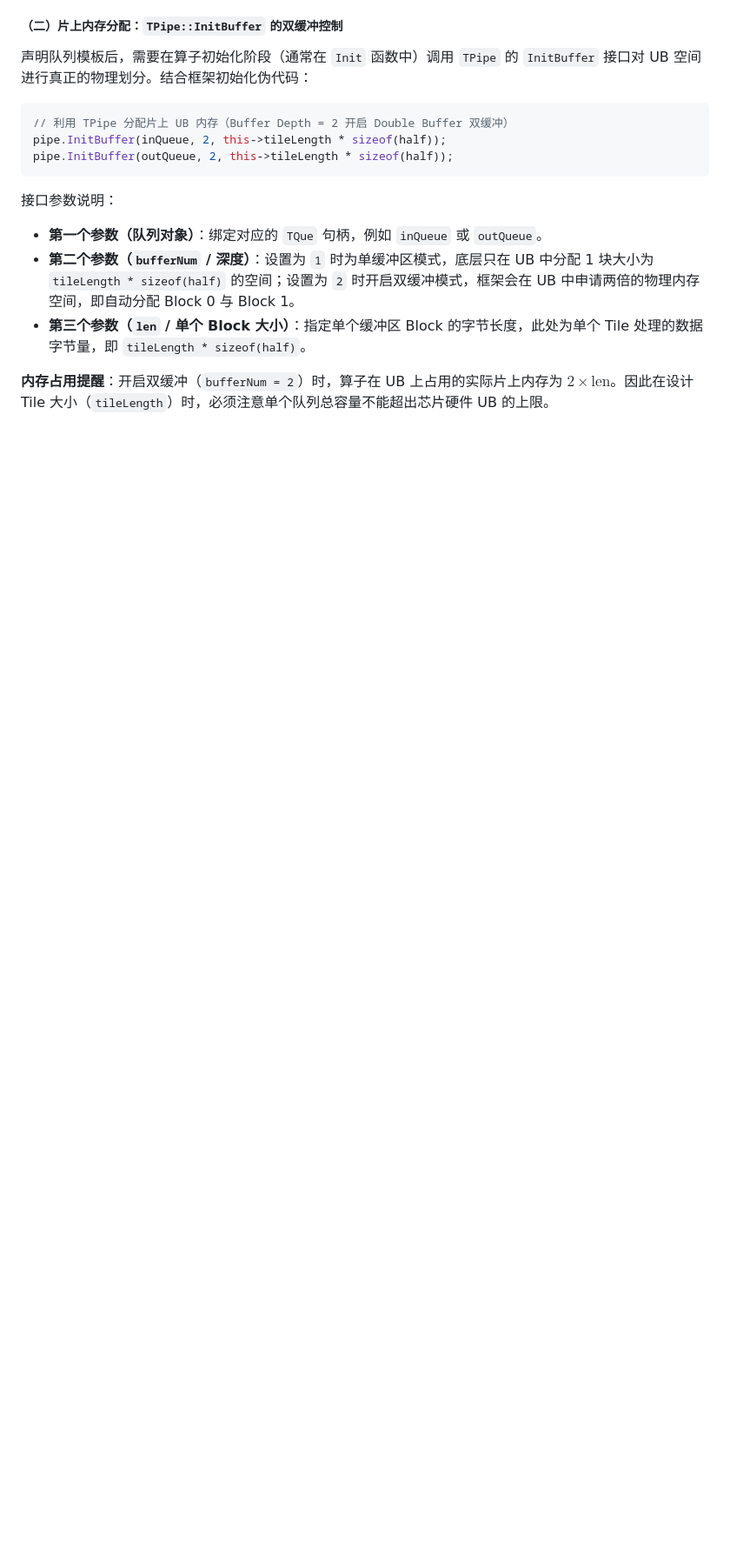
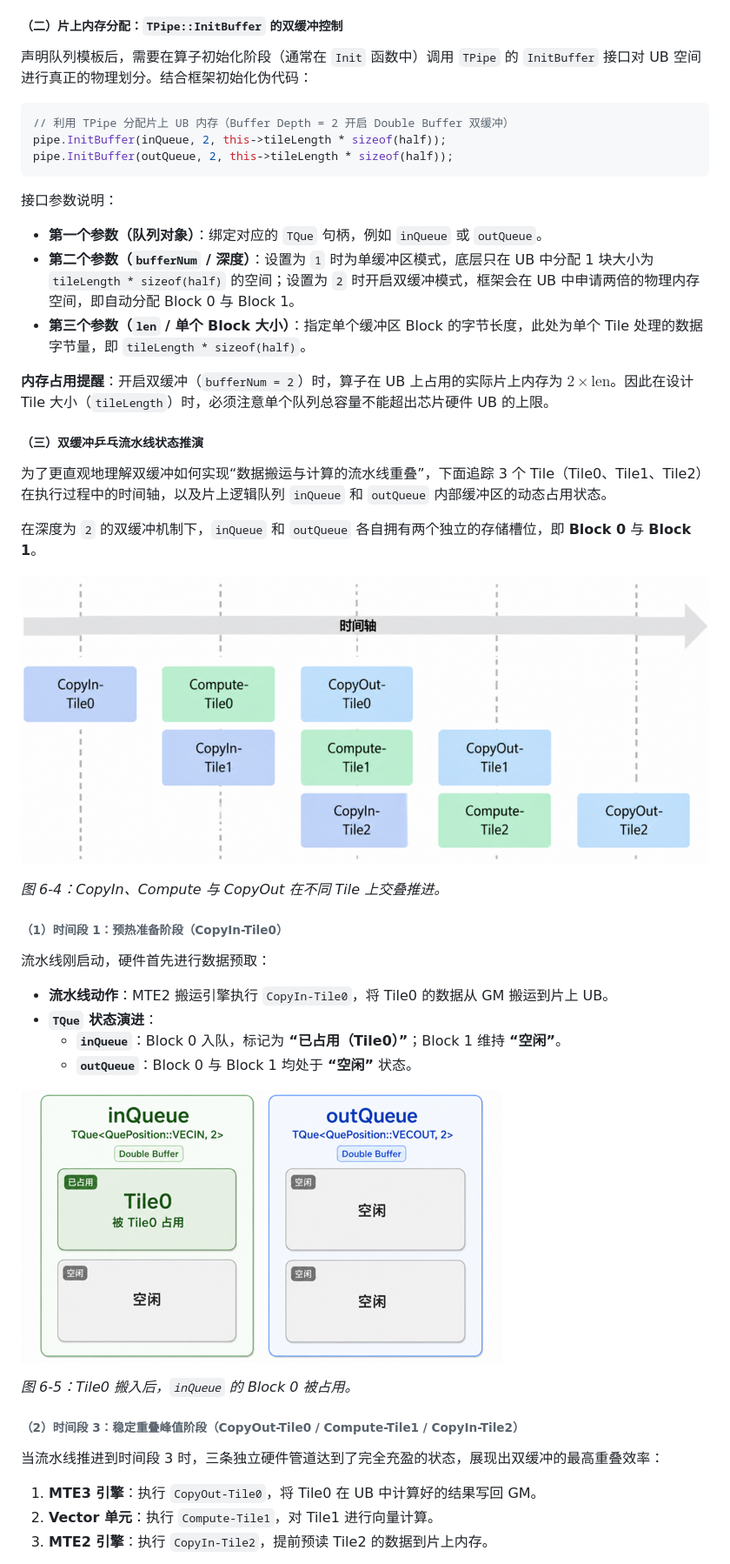
Before and after one commit to SugarYaoai/ascend-lecture, a Markdown page: part5_double_buffering.md, the part around one of its changes. Shown at 87% size. Drawn GitHub-style; pictures changed too: assets/double-buffer/double-buffer-stage-1.png (added), assets/double-buffer/double-buffer-timeline.png (added); blank space fills up the shorter version.

Commit message:
Illustrate double buffer pipeline states

```diff
--- a/part5_double_buffering.md
+++ b/part5_double_buffering.md
@@ -145,3 +145,35 @@ pipe.InitBuffer(outQueue, 2, this->tileLength * sizeof(half));
 - **第三个参数（`len` / 单个 Block 大小）**：指定单个缓冲区 Block 的字节长度，此处为单个 Tile 处理的数据字节量，即 `tileLength * sizeof(half)`。
 
 **内存占用提醒**：开启双缓冲（`bufferNum = 2`）时，算子在 UB 上占用的实际片上内存为 $2 \times \text{len}$。因此在设计 Tile 大小（`tileLength`）时，必须注意单个队列总容量不能超出芯片硬件 UB 的上限。
+
+##### （三）双缓冲乒乓流水线状态推演
+
+为了更直观地理解双缓冲如何实现“数据搬运与计算的流水线重叠”，下面追踪 3 个 Tile（Tile0、Tile1、Tile2）在执行过程中的时间轴，以及片上逻辑队列 `inQueue` 和 `outQueue` 内部缓冲区的动态占用状态。
+
+在深度为 `2` 的双缓冲机制下，`inQueue` 和 `outQueue` 各自拥有两个独立的存储槽位，即 **Block 0** 与 **Block 1**。
+
+![3 个 Tile 的双缓冲流水线时间轴](assets/double-buffer/double-buffer-timeline.png)
+
+*图 6-4：CopyIn、Compute 与 CopyOut 在不同 Tile 上交叠推进。*
+
+###### （1）时间段 1：预热准备阶段（CopyIn-Tile0）
+
+流水线刚启动，硬件首先进行数据预取：
+
+- **流水线动作**：MTE2 搬运引擎执行 `CopyIn-Tile0`，将 Tile0 的数据从 GM 搬运到片上 UB。
+- **`TQue` 状态演进**：
+  - **`inQueue`**：Block 0 入队，标记为 **“已占用（Tile0）”**；Block 1 维持 **“空闲”**。
+  - **`outQueue`**：Block 0 与 Block 1 均处于 **“空闲”** 状态。
+
+![时间段 1 的队列状态](assets/double-buffer/double-buffer-stage-1.png)
+
+*图 6-5：Tile0 搬入后，`inQueue` 的 Block 0 被占用。*
+
+###### （2）时间段 3：稳定重叠峰值阶段（CopyOut-Tile0 / Compute-Tile1 / CopyIn-Tile2）
+
+当流水线推进到时间段 3 时，三条独立硬件管道达到了完全充盈的状态，展现出双缓冲的最高重叠效率：
+
+1. **MTE3 引擎**：执行 `CopyOut-Tile0`，将 Tile0 在 UB 中计算好的结果写回 GM。
+2. **Vector 单元**：执行 `Compute-Tile1`，对 Tile1 进行向量计算。
+3. **MTE2 引擎**：执行 `CopyIn-Tile2`，提前预读 Tile2 的数据到片上内存。
+
```
Also changed, not shown: other parts of part5_double_buffering.md (+18 -0 lines), assets/double-buffer/double-buffer-stage-3.png (added), assets/double-buffer/double-buffer-stage-5.png (added).
